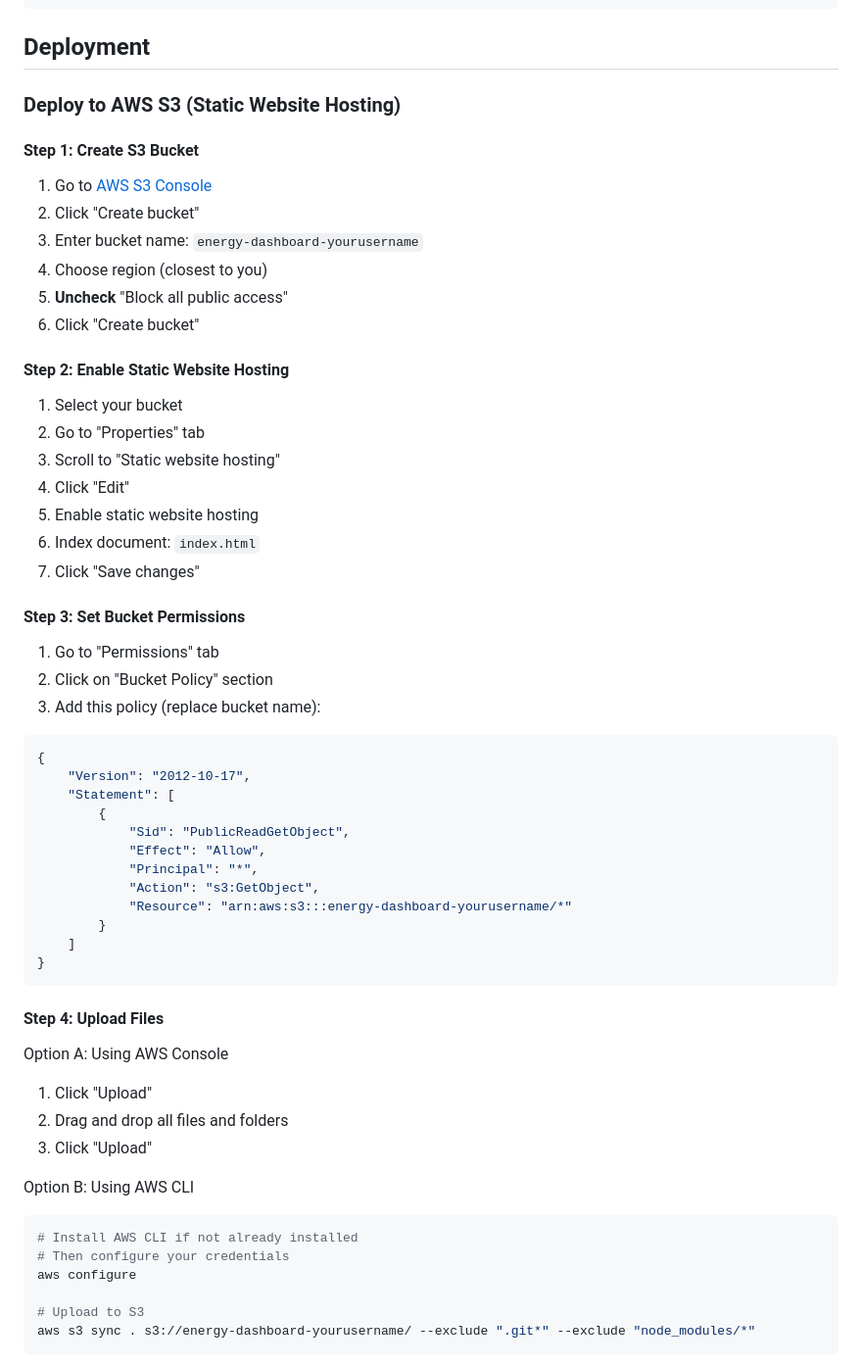
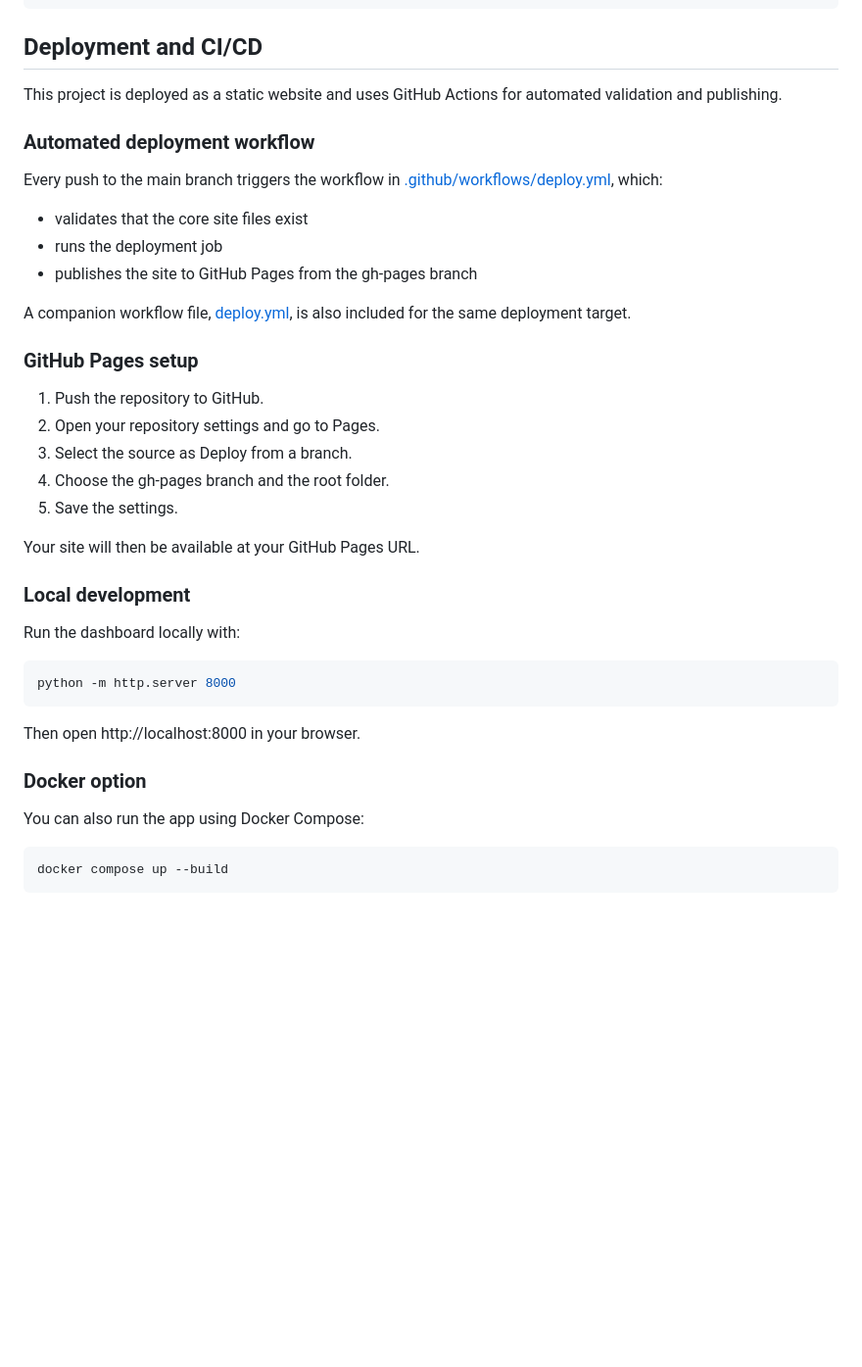
Before and after one commit to poojachaturvedi-28/energy-dashboards3, a Markdown page: README.md, the part around one of its changes. Shown at 98% size. Rendered like a GitHub page; blank space fills up the shorter version.

Commit message:
Update documentation and CI/CD workflow

````diff
--- a/README.md
+++ b/README.md
@@ -99,63 +99,45 @@ Edit CSS variables in `css/style.css`:
 }
 ```
 
-## Deployment
+## Deployment and CI/CD
 
-### Deploy to AWS S3 (Static Website Hosting)
+This project is deployed as a static website and uses GitHub Actions for automated validation and publishing.
 
-#### Step 1: Create S3 Bucket
+### Automated deployment workflow
 
-1. Go to [AWS S3 Console](https://s3.console.aws.amazon.com/)
-2. Click "Create bucket"
-3. Enter bucket name: `energy-dashboard-yourusername`
-4. Choose region (closest to you)
-5. **Uncheck** "Block all public access"
-6. Click "Create bucket"
+Every push to the main branch triggers the workflow in [.github/workflows/deploy.yml](.github/workflows/deploy.yml), which:
 
-#### Step 2: Enable Static Website Hosting
+- validates that the core site files exist
+- runs the deployment job
+- publishes the site to GitHub Pages from the gh-pages branch
 
-1. Select your bucket
-2. Go to "Properties" tab
-3. Scroll to "Static website hosting"
-4. Click "Edit"
-5. Enable static website hosting
-6. Index document: `index.html`
-7. Click "Save changes"
+A companion workflow file, [deploy.yml](deploy.yml), is also included for the same deployment target.
 
-#### Step 3: Set Bucket Permissions
+### GitHub Pages setup
 
-1. Go to "Permissions" tab
-2. Click on "Bucket Policy" section
-3. Add this policy (replace bucket name):
-```json
-{
-    "Version": "2012-10-17",
-    "Statement": [
-        {
-            "Sid": "PublicReadGetObject",
-            "Effect": "Allow",
-            "Principal": "*",
-            "Action": "s3:GetObject",
-            "Resource": "arn:aws:s3:::energy-dashboard-yourusername/*"
-        }
-    ]
-}
+1. Push the repository to GitHub.
+2. Open your repository settings and go to Pages.
+3. Select the source as Deploy from a branch.
+4. Choose the gh-pages branch and the root folder.
+5. Save the settings.
+
+Your site will then be available at your GitHub Pages URL.
+
+### Local development
+
+Run the dashboard locally with:
+
+```bash
+python -m http.server 8000
 ```
 
-#### Step 4: Upload Files
+Then open http://localhost:8000 in your browser.
 
-Option A: Using AWS Console
-1. Click "Upload"
-2. Drag and drop all files and folders
-3. Click "Upload"
+### Docker option
 
-Option B: Using AWS CLI
+You can also run the app using Docker Compose:
+
 ```bash
-# Install AWS CLI if not already installed
-# Then configure your credentials
-aws configure
-
-# Upload to S3
-aws s3 sync . s3://energy-dashboard-yourusername/ --exclude ".git*" --exclude "node_modules/*"
+docker compose up --build
 ```
 
````
Also changed, not shown: other parts of README.md (+1 -77 lines).
